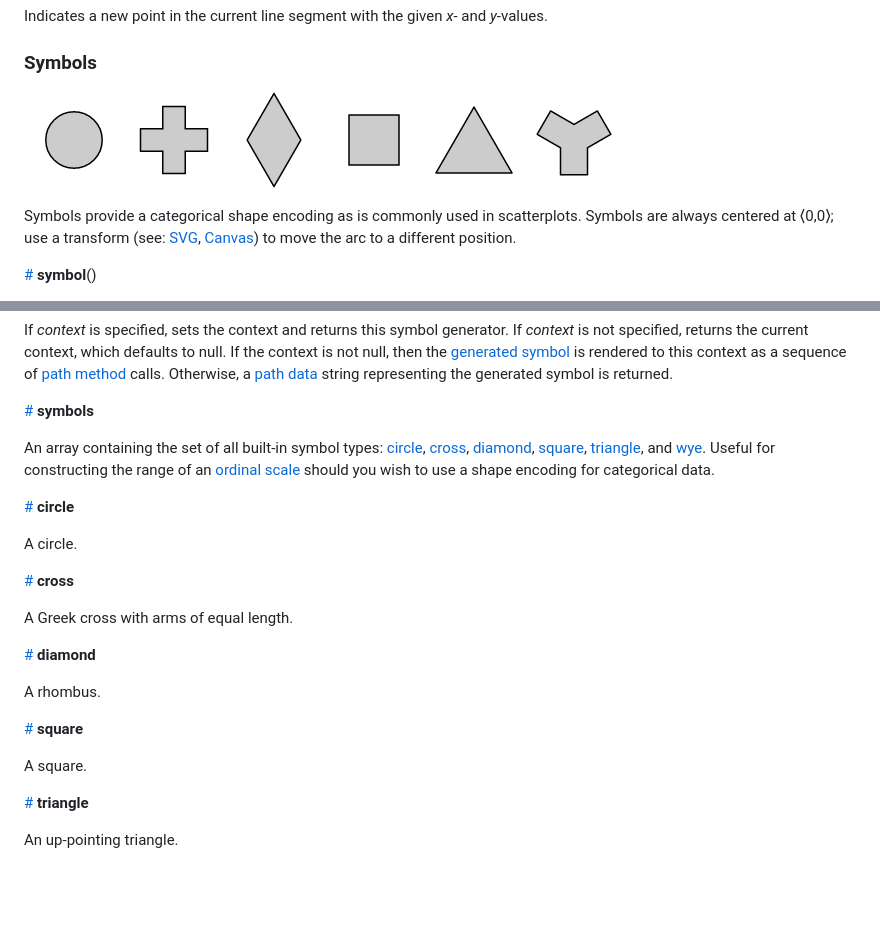
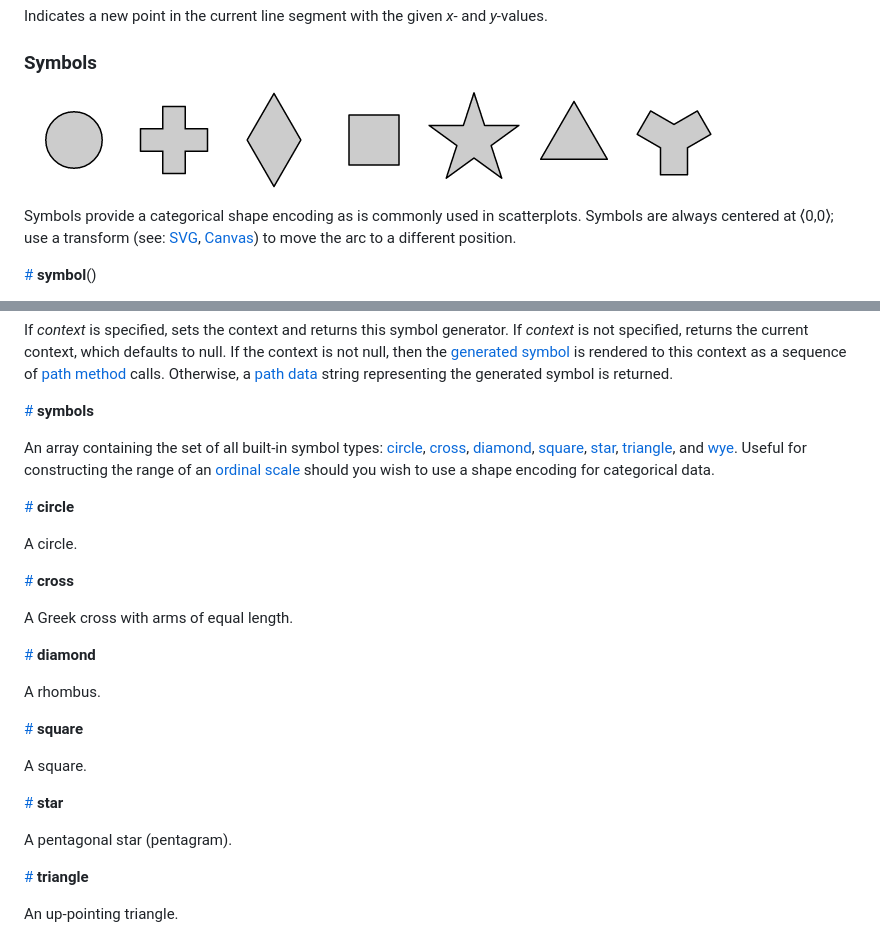
Before and after one commit to d3/d3-shape, a Markdown page: README.md, 2 parts joined by grey strips. GitHub-like rendering; pictures changed too: img/star.png (added), img/triangle.png; blank space fills up the shorter version.

```diff
--- a/README.md
+++ b/README.md
@@ -712,7 +712,7 @@ Indicates a new point in the current line segment with the given *x*- and *y*-va
 
 ### Symbols
 
-<a href="#circle"><img src="https://raw.githubusercontent.com/d3/d3-shape/master/img/circle.png" width="100" height="100"></a><a href="#cross"><img src="https://raw.githubusercontent.com/d3/d3-shape/master/img/cross.png" width="100" height="100"></a><a href="#diamond"><img src="https://raw.githubusercontent.com/d3/d3-shape/master/img/diamond.png" width="100" height="100"></a><a href="#square"><img src="https://raw.githubusercontent.com/d3/d3-shape/master/img/square.png" width="100" height="100"></a><a href="#triangle"><img src="https://raw.githubusercontent.com/d3/d3-shape/master/img/triangle.png" width="100" height="100"><a href="#wye"><img src="https://raw.githubusercontent.com/d3/d3-shape/master/img/wye.png" width="100" height="100"></a>
+<a href="#circle"><img src="https://raw.githubusercontent.com/d3/d3-shape/master/img/circle.png" width="100" height="100"></a><a href="#cross"><img src="https://raw.githubusercontent.com/d3/d3-shape/master/img/cross.png" width="100" height="100"></a><a href="#diamond"><img src="https://raw.githubusercontent.com/d3/d3-shape/master/img/diamond.png" width="100" height="100"></a><a href="#square"><img src="https://raw.githubusercontent.com/d3/d3-shape/master/img/square.png" width="100" height="100"></a><a href="#star"><img src="https://raw.githubusercontent.com/d3/d3-shape/master/img/star.png" width="100" height="100"></a><a href="#triangle"><img src="https://raw.githubusercontent.com/d3/d3-shape/master/img/triangle.png" width="100" height="100"><a href="#wye"><img src="https://raw.githubusercontent.com/d3/d3-shape/master/img/wye.png" width="100" height="100"></a>
 
 Symbols provide a categorical shape encoding as is commonly used in scatterplots. Symbols are always centered at ⟨0,0⟩; use a transform (see: [SVG](http://www.w3.org/TR/SVG/coords.html#TransformAttribute), [Canvas](http://www.w3.org/TR/2dcontext/#transformations)) to move the arc to a different position.
 
@@ -746,7 +746,7 @@ If *context* is specified, sets the context and returns this symbol generator. I
 
 <a name="symbols" href="#symbols">#</a> <b>symbols</b>
 
-An array containing the set of all built-in symbol types: [circle](#circle), [cross](#cross), [diamond](#diamond), [square](#square), [triangle](#triangle), and [wye](#wye). Useful for constructing the range of an [ordinal scale](https://github.com/d3/d3-scale#ordinal-scales) should you wish to use a shape encoding for categorical data.
+An array containing the set of all built-in symbol types: [circle](#circle), [cross](#cross), [diamond](#diamond), [square](#square), [star](#star), [triangle](#triangle), and [wye](#wye). Useful for constructing the range of an [ordinal scale](https://github.com/d3/d3-scale#ordinal-scales) should you wish to use a shape encoding for categorical data.
 
 <a name="circle" href="#circle">#</a> <b>circle</b>
 
@@ -763,6 +763,10 @@ A rhombus.
 <a name="square" href="#square">#</a> <b>square</b>
 
 A square.
+
+<a name="star" href="#star">#</a> <b>star</b>
+
+A pentagonal star (pentagram).
 
 <a name="triangle" href="#triangle">#</a> <b>triangle</b>
 
```
Also changed, not shown: 2 other files.
